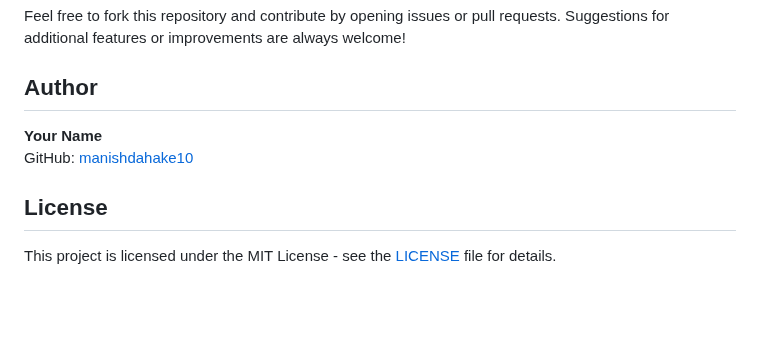
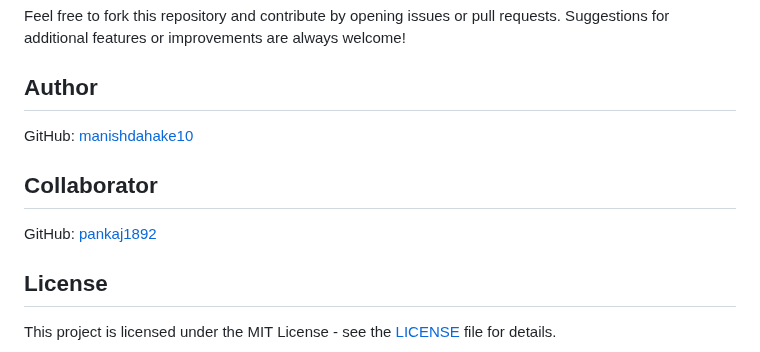
Before and after one commit to manishdahake10/Blood-Donor-Searching-System, a Markdown page: README.md, the part around the change. Rendered like a GitHub page; blank space fills up the shorter version.

```diff
--- a/README.md
+++ b/README.md
@@ -99,8 +99,9 @@ The project consists of the following structure:
 Feel free to fork this repository and contribute by opening issues or pull requests. Suggestions for additional features or improvements are always welcome!
 
 ## Author
-**Your Name**
 GitHub: [manishdahake10](https://github.com/manishdahake10)
+## Collaborator
+GitHub: [pankaj1892](https://github.com/pankaj1892)
 
 ## License
 This project is licensed under the MIT License - see the [LICENSE](LICENSE) file for details.
```
